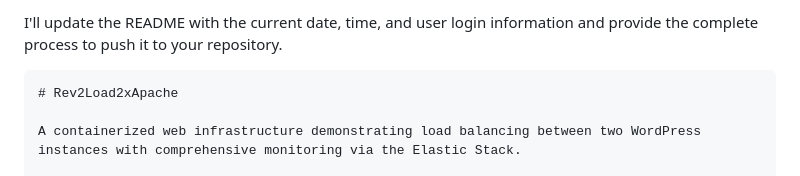
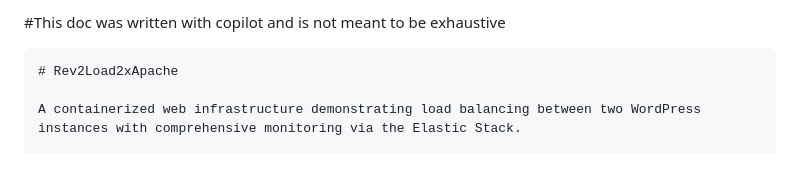
Before and after one commit to FabFromTheSnow/HAwordpressMonitor, a Markdown page: readme.md, the part around the change. Drawn GitHub-style.

````diff
--- a/readme.md
+++ b/readme.md
@@ -1,4 +1,4 @@
-I'll update the README with the current date, time, and user login information and provide the complete process to push it to your repository.
+#This doc was written with copilot and is not meant to be exhaustive
 
 ```markdown name=README.md
 # Rev2Load2xApache
````
